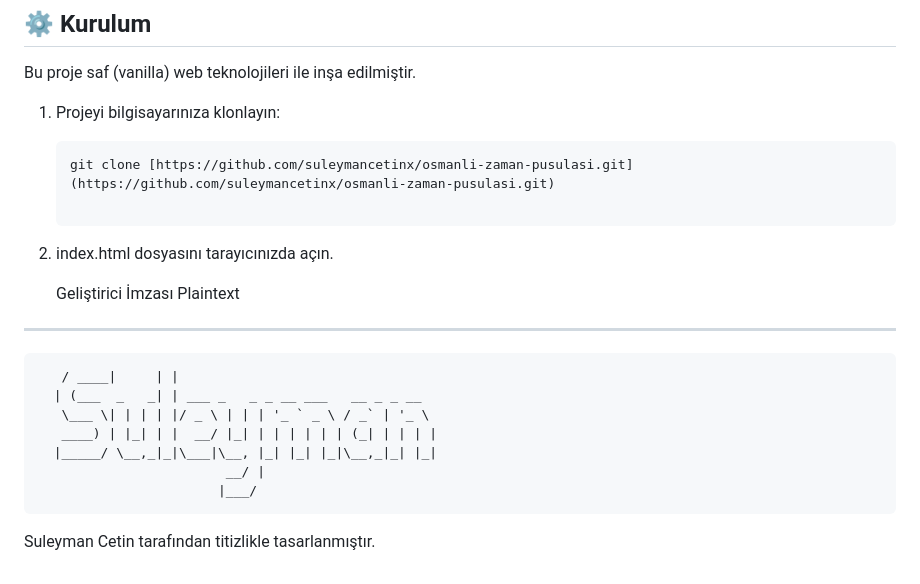
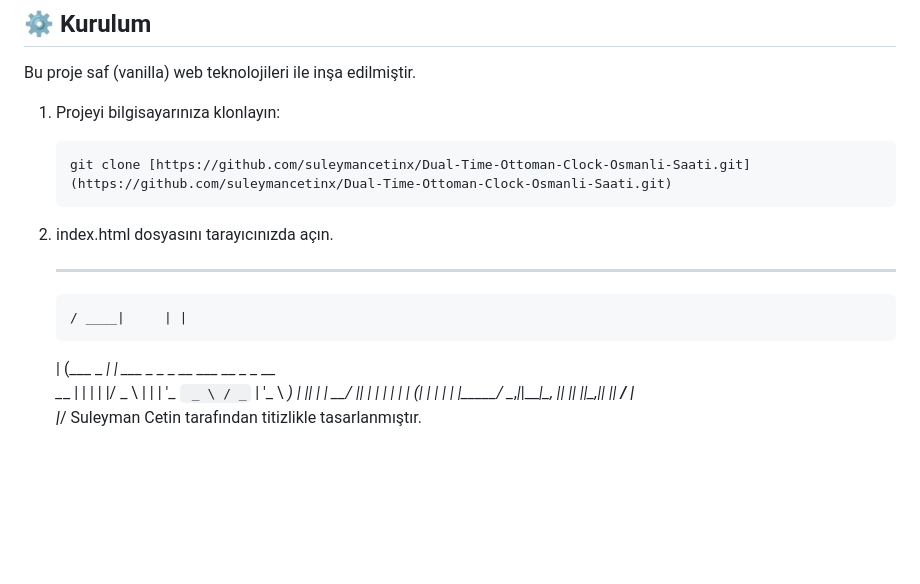
Before and after one commit to suleymancetinx/Dual-Time-Ottoman-Clock-Osmanli-Saati, a Markdown page: README.md, the part around one of its changes. Rendered like a GitHub page; blank space fills up the shorter version.

````diff
--- a/README.md
+++ b/README.md
@@ -46,13 +46,10 @@ Bu proje saf (vanilla) web teknolojileri ile inşa edilmiştir.
 
 1. Projeyi bilgisayarınıza klonlayın:
    ```bash
-   git clone [https://github.com/suleymancetinx/osmanli-zaman-pusulasi.git](https://github.com/suleymancetinx/osmanli-zaman-pusulasi.git)
-
+   git clone [https://github.com/suleymancetinx/Dual-Time-Ottoman-Clock-Osmanli-Saati.git](https://github.com/suleymancetinx/Dual-Time-Ottoman-Clock-Osmanli-Saati.git)
 2. index.html dosyasını tarayıcınızda açın.
 
-   Geliştirici İmzası
-Plaintext
-_____       _
+   _____       _
        / ____|     | |
       | (___  _   _| | ___ _   _ _ __ ___   __ _ _ __
        \___ \| | | | |/ _ \ | | | '_ ` _ \ / _` | '_ \
@@ -60,4 +57,4 @@ _____       _
       |_____/ \__,_|_|\___|\__, |_| |_| |_|\__,_|_| |_|
                             __/ |
                            |___/
-Suleyman Cetin tarafından titizlikle tasarlanmıştır.
+   Suleyman Cetin tarafından titizlikle tasarlanmıştır.
````
Also changed, not shown: other parts of README.md (+2 -2 lines).
